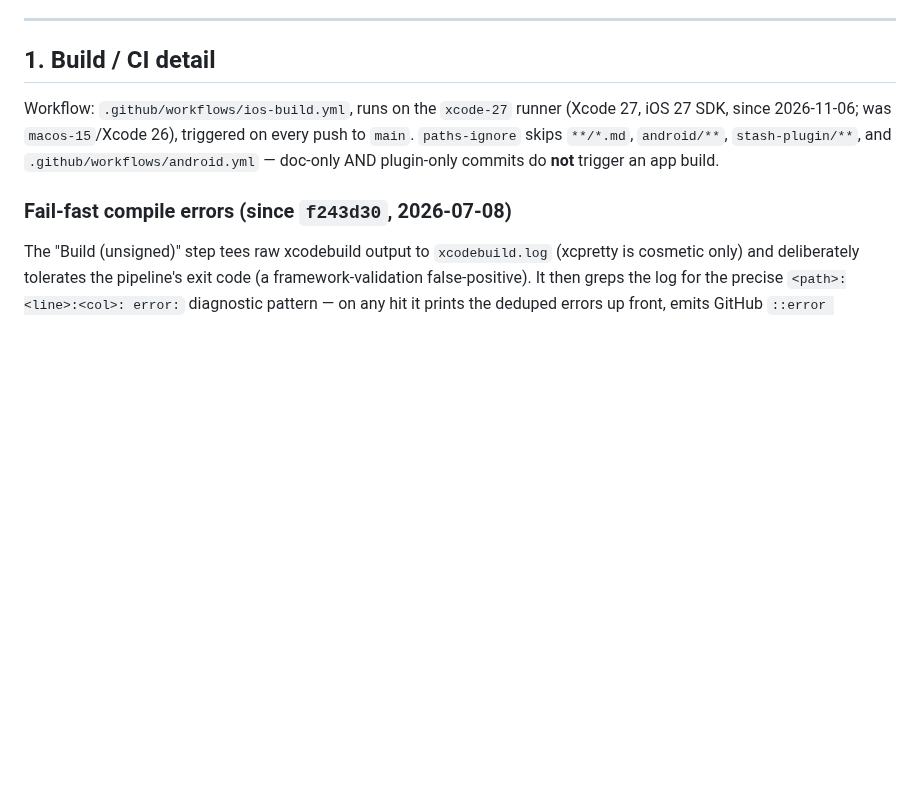
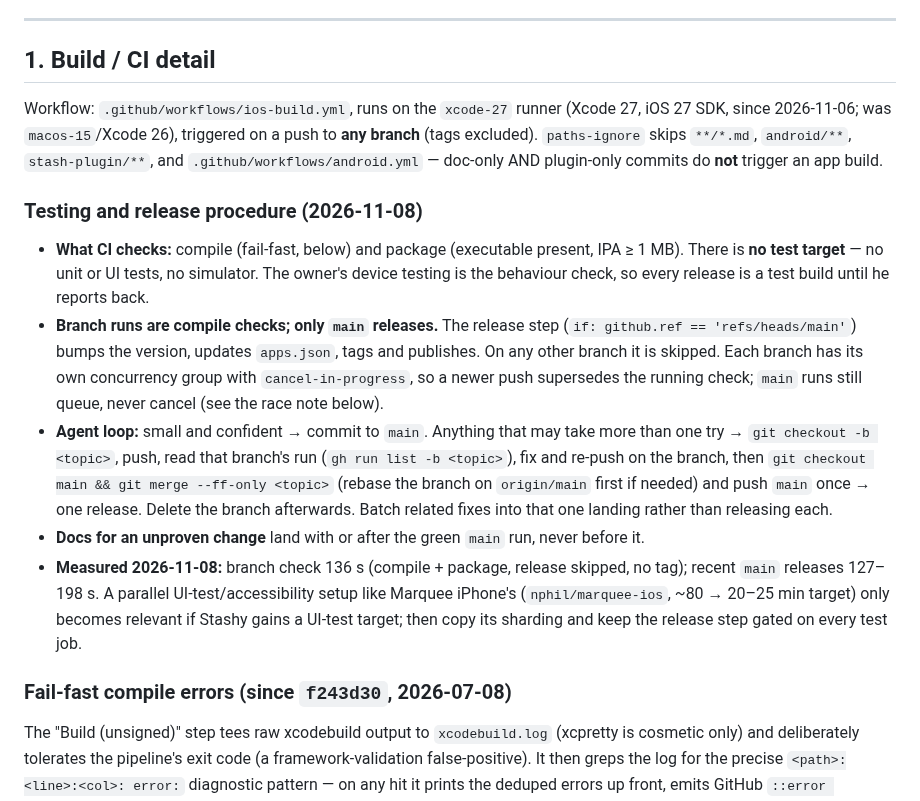
Before and after one commit to nphil/stashy, a Markdown page: docs/ENGINEERING_NOTES.md, the part around the change. GitHub-like rendering; blank space fills up the shorter version.

Commit message:
docs: the branch-check / release-from-main procedure
Co-Authored-By: Claude Opus 5.5 <noreply@anthropic.com>

```diff
--- a/docs/ENGINEERING_NOTES.md
+++ b/docs/ENGINEERING_NOTES.md
@@ -9,9 +9,28 @@ here was verified against the repo on 2026-07-01; full re-audit against code + g
 ## 1. Build / CI detail
 
 Workflow: `.github/workflows/ios-build.yml`, runs on the `xcode-27` runner (Xcode 27, iOS 27 SDK, since
-2026-11-06; was `macos-15`/Xcode 26), triggered on every push to `main`.
+2026-11-06; was `macos-15`/Xcode 26), triggered on a push to **any branch** (tags excluded).
 `paths-ignore` skips `**/*.md`, `android/**`, `stash-plugin/**`, and `.github/workflows/android.yml` —
 doc-only AND plugin-only commits do **not** trigger an app build.
+
+### Testing and release procedure (2026-11-08)
+- **What CI checks:** compile (fail-fast, below) and package (executable present, IPA ≥ 1 MB). There is
+  **no test target** — no unit or UI tests, no simulator. The owner's device testing is the behaviour
+  check, so every release is a test build until he reports back.
+- **Branch runs are compile checks; only `main` releases.** The release step (`if: github.ref ==
+  'refs/heads/main'`) bumps the version, updates `apps.json`, tags and publishes. On any other branch it
+  is skipped. Each branch has its own concurrency group with `cancel-in-progress`, so a newer push
+  supersedes the running check; `main` runs still queue, never cancel (see the race note below).
+- **Agent loop:** small and confident → commit to `main`. Anything that may take more than one try →
+  `git checkout -b <topic>`, push, read that branch's run (`gh run list -b <topic>`), fix and re-push on
+  the branch, then `git checkout main && git merge --ff-only <topic>` (rebase the branch on
+  `origin/main` first if needed) and push `main` once → one release. Delete the branch afterwards.
+  Batch related fixes into that one landing rather than releasing each.
+- **Docs for an unproven change** land with or after the green `main` run, never before it.
+- **Measured 2026-11-08:** branch check 136 s (compile + package, release skipped, no tag); recent
+  `main` releases 127–198 s. A parallel UI-test/accessibility setup like Marquee iPhone's
+  (`nphil/marquee-ios`, ~80 → 20–25 min target) only becomes relevant if Stashy gains a UI-test target;
+  then copy its sharding and keep the release step gated on every test job.
 
 ### Fail-fast compile errors (since `f243d30`, 2026-07-08)
 The "Build (unsigned)" step tees raw xcodebuild output to `xcodebuild.log` (xcpretty is cosmetic only)
```
Also changed, not shown: CLAUDE.md (+7 -3 lines).
